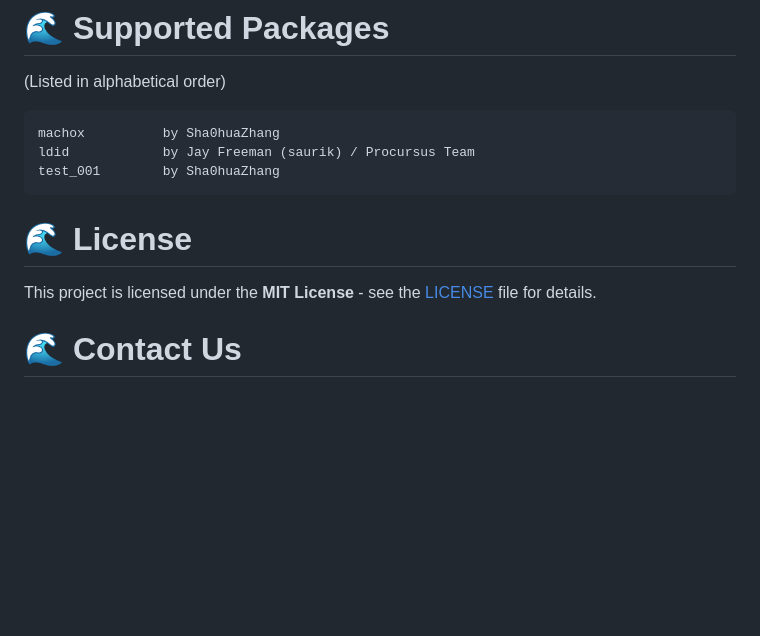
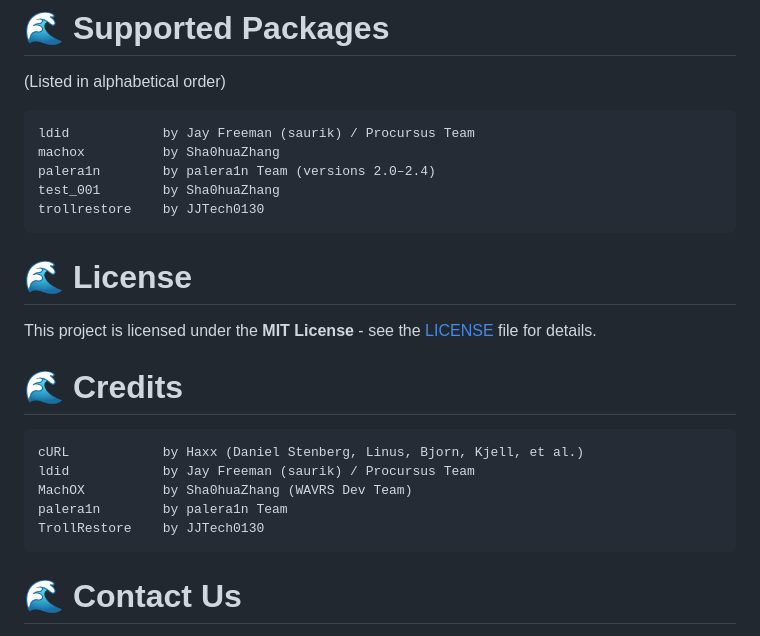
Before and after one commit to Sha0huaZhang/MacWave, a Markdown page: README.md, the part around the change. Rendered like a GitHub page; blank space fills up the shorter version.

````diff
--- a/README.md
+++ b/README.md
@@ -79,14 +79,24 @@ Examples:
 (Listed in alphabetical order)
 
 ```
+ldid            by Jay Freeman (saurik) / Procursus Team
 machox          by Sha0huaZhang
-ldid            by Jay Freeman (saurik) / Procursus Team
+palera1n        by palera1n Team (versions 2.0–2.4)
 test_001        by Sha0huaZhang
+trollrestore    by JJTech0130
 ```
 # 🌊 License
 
 This project is licensed under the **MIT License** - see the [LICENSE](LICENSE) file for details.
 
+# 🌊 Credits
+```
+cURL            by Haxx (Daniel Stenberg, Linus, Bjorn, Kjell, et al.)
+ldid            by Jay Freeman (saurik) / Procursus Team
+MachOX          by Sha0huaZhang (WAVRS Dev Team)
+palera1n        by palera1n Team
+TrollRestore    by JJTech0130
+```
 # 🌊 Contact Us
 
 Email：[hi@macwave.org](mailto:hi@macwave.org)
````
